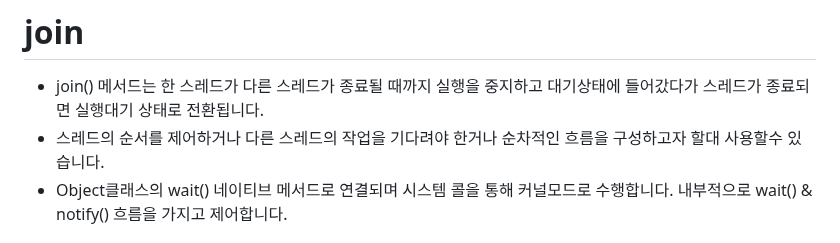
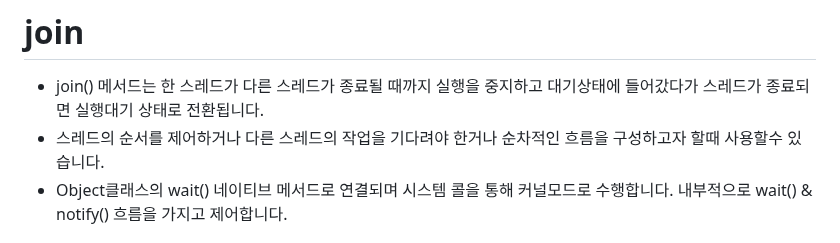
Before and after one commit to ssac17/log, a Markdown page: blog/[20240611]_[3. join() 메서드]_[Thread]_[thread_thumbnail.png]_[인프런 강의 정리]_[].md, the part around the change. Rendered like a GitHub page.

Commit message:
오타 수정

```diff
--- a/blog/[20240611]_[3. join() 메서드]_[Thread]_[thread_thumbnail.png]_[인프런 강의 정리]_[].md
+++ b/blog/[20240611]_[3. join() 메서드]_[Thread]_[thread_thumbnail.png]_[인프런 강의 정리]_[].md
@@ -1,7 +1,7 @@
 # join
 
 * join() 메서드는 한 스레드가 다른 스레드가 종료될 때까지 실행을 중지하고 대기상태에 들어갔다가 스레드가 종료되면 실행대기 상태로 전환됩니다.
-* 스레드의 순서를 제어하거나 다른 스레드의 작업을 기다려야 한거나 순차적인 흐름을 구성하고자 할대 사용할수 있습니다.
+* 스레드의 순서를 제어하거나 다른 스레드의 작업을 기다려야 한거나 순차적인 흐름을 구성하고자 할때 사용할수 있습니다.
 * Object클래스의 wait() 네이티브 메서드로 연결되며 시스템 콜을 통해 커널모드로 수행합니다. 내부적으로 wait() & notify() 흐름을 가지고 제어합니다.
 
 ## API 및 예외
```
